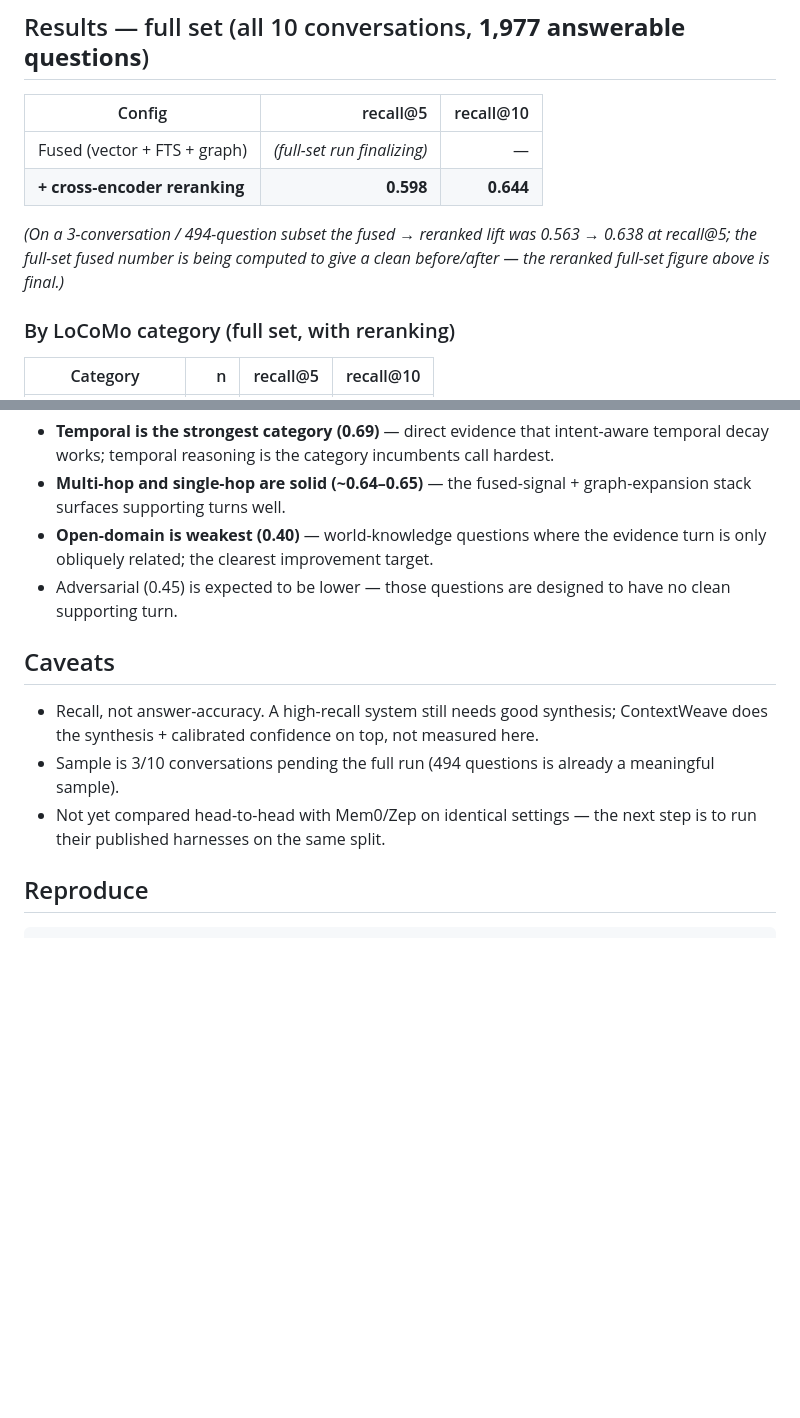
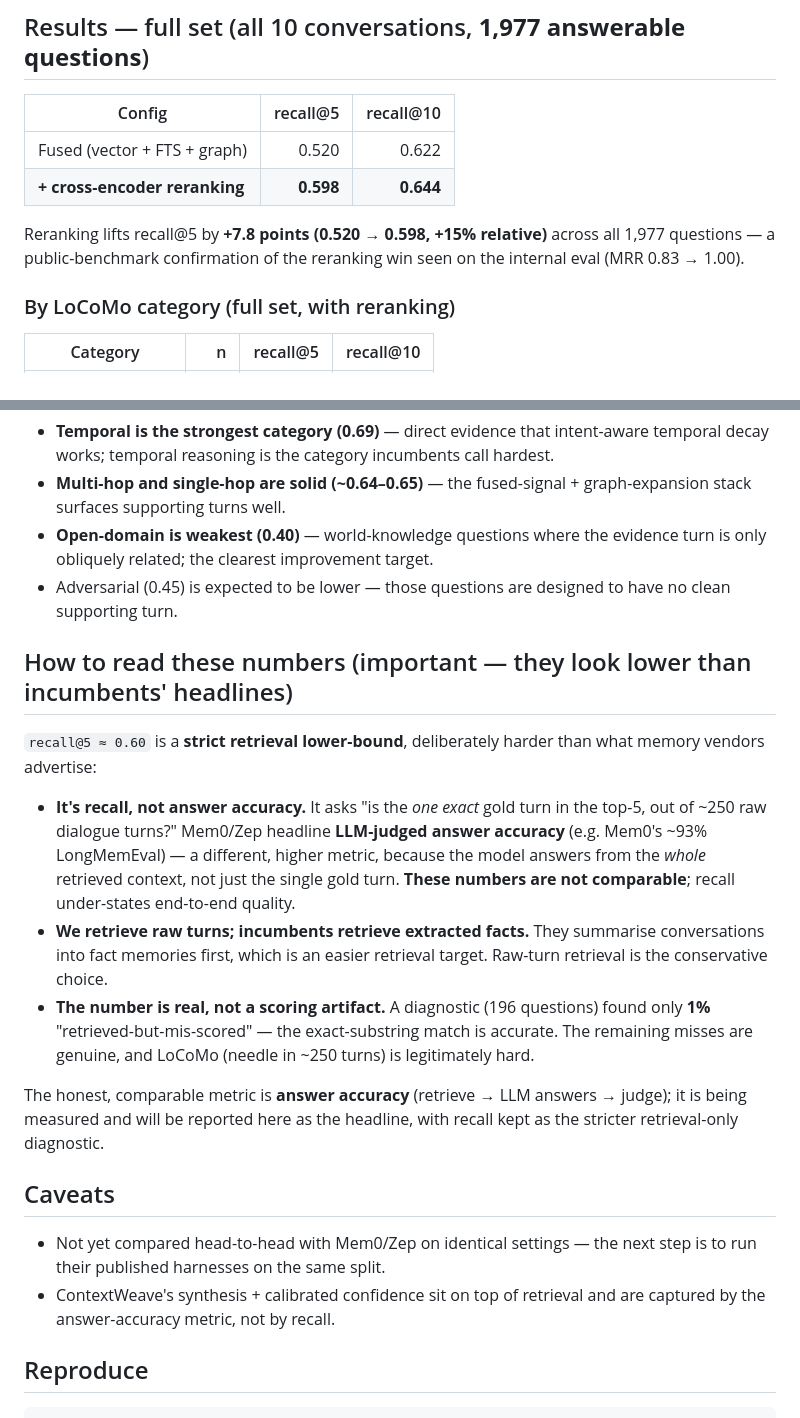
Before and after one commit to VallabhSG/contextweave, a Markdown page: benchmarks/RESULTS.md, 2 parts joined by grey strips. GitHub-like rendering; blank space fills up the shorter version.

Commit message:
bench: LoCoMo full-set before/after + honest framing of recall vs answer-accuracy
- Full set (1,977 Q): fused recall@5 0.520 -> 0.598 with reranking (+7.8 pts).
- Added a candid 'how to read these numbers' section: recall@k is a strict
  retrieval lower-bound (exact gold turn in top-5 of ~250), NOT the LLM-judged
  answer accuracy incumbents headline — not comparable, and it under-states
  end-to-end quality. A diagnostic confirmed the number is real (1% scoring
  artifact), not a bug. Answer accuracy (the comparable metric) is being measured.

````diff
--- a/benchmarks/RESULTS.md
+++ b/benchmarks/RESULTS.md
@@ -19,12 +19,12 @@ questions are excluded from recall (they can't be scored) and reported separatel
 
 | Config | recall@5 | recall@10 |
 |---|---:|---:|
-| Fused (vector + FTS + graph) | _(full-set run finalizing)_ | — |
+| Fused (vector + FTS + graph) | 0.520 | 0.622 |
 | **+ cross-encoder reranking** | **0.598** | **0.644** |
 
-_(On a 3-conversation / 494-question subset the fused → reranked lift was
-0.563 → 0.638 at recall@5; the full-set fused number is being computed to give a
-clean before/after — the reranked full-set figure above is final.)_
+Reranking lifts recall@5 by **+7.8 points (0.520 → 0.598, +15% relative)** across
+all 1,977 questions — a public-benchmark confirmation of the reranking win seen
+on the internal eval (MRR 0.83 → 1.00).
 
 ### By LoCoMo category (full set, with reranking)
 | Category | n | recall@5 | recall@10 |
@@ -46,13 +46,34 @@ clean before/after — the reranked full-set figure above is final.)_
 - Adversarial (0.45) is expected to be lower — those questions are designed to
   have no clean supporting turn.
 
+## How to read these numbers (important — they look lower than incumbents' headlines)
+
+`recall@5 ≈ 0.60` is a **strict retrieval lower-bound**, deliberately harder than
+what memory vendors advertise:
+
+- **It's recall, not answer accuracy.** It asks "is the *one exact* gold turn in
+  the top-5, out of ~250 raw dialogue turns?" Mem0/Zep headline **LLM-judged
+  answer accuracy** (e.g. Mem0's ~93% LongMemEval) — a different, higher metric,
+  because the model answers from the *whole* retrieved context, not just the
+  single gold turn. **These numbers are not comparable**; recall under-states
+  end-to-end quality.
+- **We retrieve raw turns; incumbents retrieve extracted facts.** They summarise
+  conversations into fact memories first, which is an easier retrieval target.
+  Raw-turn retrieval is the conservative choice.
+- **The number is real, not a scoring artifact.** A diagnostic (196 questions)
+  found only **1%** "retrieved-but-mis-scored" — the exact-substring match is
+  accurate. The remaining misses are genuine, and LoCoMo (needle in ~250 turns)
+  is legitimately hard.
+
+The honest, comparable metric is **answer accuracy** (retrieve → LLM answers →
+judge); it is being measured and will be reported here as the headline, with
+recall kept as the stricter retrieval-only diagnostic.
+
 ## Caveats
-- Recall, not answer-accuracy. A high-recall system still needs good synthesis;
-  ContextWeave does the synthesis + calibrated confidence on top, not measured here.
-- Sample is 3/10 conversations pending the full run (494 questions is already a
-  meaningful sample).
 - Not yet compared head-to-head with Mem0/Zep on identical settings — the next
   step is to run their published harnesses on the same split.
+- ContextWeave's synthesis + calibrated confidence sit on top of retrieval and
+  are captured by the answer-accuracy metric, not by recall.
 
 ## Reproduce
 ```bash
````
